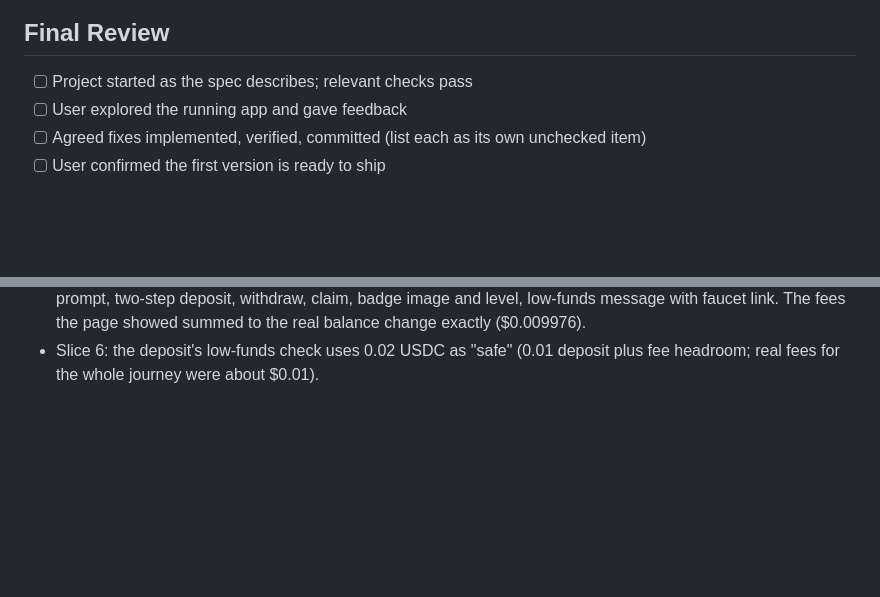
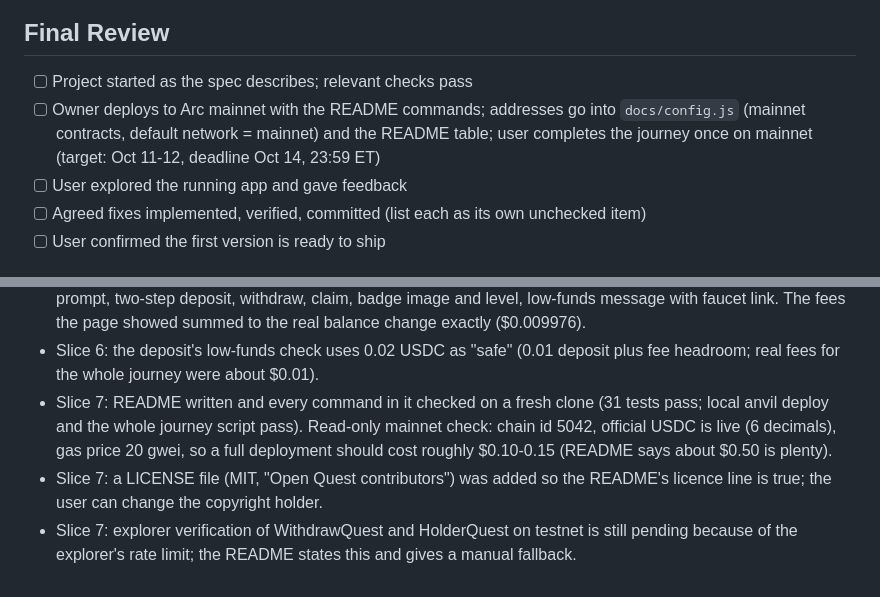
Before and after one commit to Philshirt18/open-quest, a Markdown page: plan/checklist.md, 2 parts joined by grey strips. Drawn GitHub-style; blank space fills up the shorter version.

Commit message:
docs: mainnet launch kit and checklist update
Co-Authored-By: Claude Sonnet 5.5 <noreply@anthropic.com>

```diff
--- a/plan/checklist.md
+++ b/plan/checklist.md
@@ -83,6 +83,7 @@ status: approved
 ## Final Review
 
 - [ ] Project started as the spec describes; relevant checks pass
+- [ ] Owner deploys to Arc mainnet with the README commands; addresses go into `docs/config.js` (mainnet contracts, default network = mainnet) and the README table; user completes the journey once on mainnet (target: Oct 11-12, deadline Oct 14, 23:59 ET)
 - [ ] User explored the running app and gave feedback
 - [ ] Agreed fixes implemented, verified, committed (list each as its own unchecked item)
 - [ ] User confirmed the first version is ready to ship
@@ -102,3 +103,6 @@ status: approved
 - Slice 6: Arc's RPC prunes old history ("pruned history unavailable"; only roughly the last 5,000 blocks), so a reopened page cannot rebuild old transactions from event logs. The page shows each transaction's dollar fee and explorer link right after it happens and remembers them in this browser (localStorage, per wallet and network). On another device a finished quest shows "Done" and the badge from the chain, without the fee line. Progress itself never depends on the browser.
 - Slice 6: verified on Arc Testnet with throwaway wallets driven through the page's own buttons: join, cancelled prompt, two-step deposit, withdraw, claim, badge image and level, low-funds message with faucet link. The fees the page showed summed to the real balance change exactly ($0.009976).
 - Slice 6: the deposit's low-funds check uses 0.02 USDC as "safe" (0.01 deposit plus fee headroom; real fees for the whole journey were about $0.01).
+- Slice 7: README written and every command in it checked on a fresh clone (31 tests pass; local anvil deploy and the whole journey script pass). Read-only mainnet check: chain id 5042, official USDC is live (6 decimals), gas price 20 gwei, so a full deployment should cost roughly $0.10-0.15 (README says about $0.50 is plenty).
+- Slice 7: a LICENSE file (MIT, "Open Quest contributors") was added so the README's licence line is true; the user can change the copyright holder.
+- Slice 7: explorer verification of WithdrawQuest and HolderQuest on testnet is still pending because of the explorer's rate limit; the README states this and gives a manual fallback.
```
Also changed, not shown: other parts of plan/checklist.md (+1 -1 lines).
